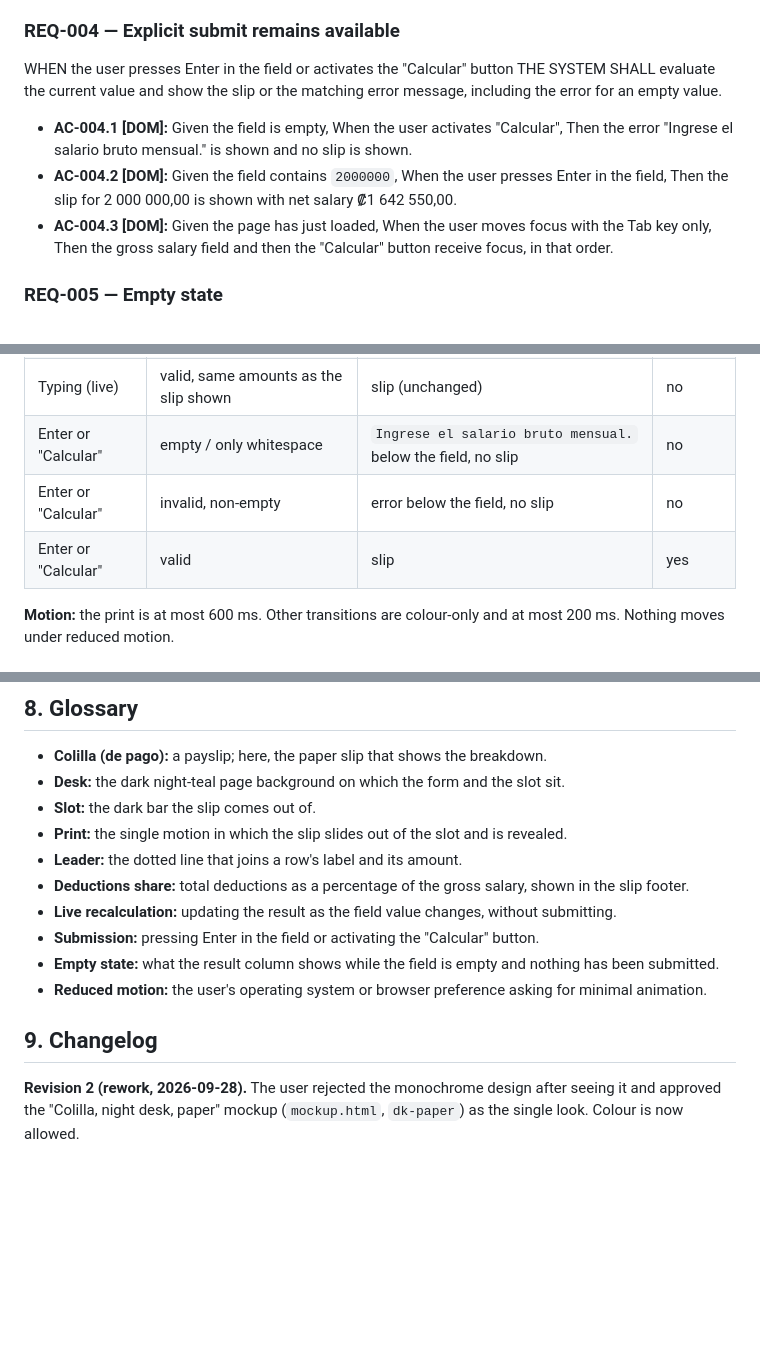
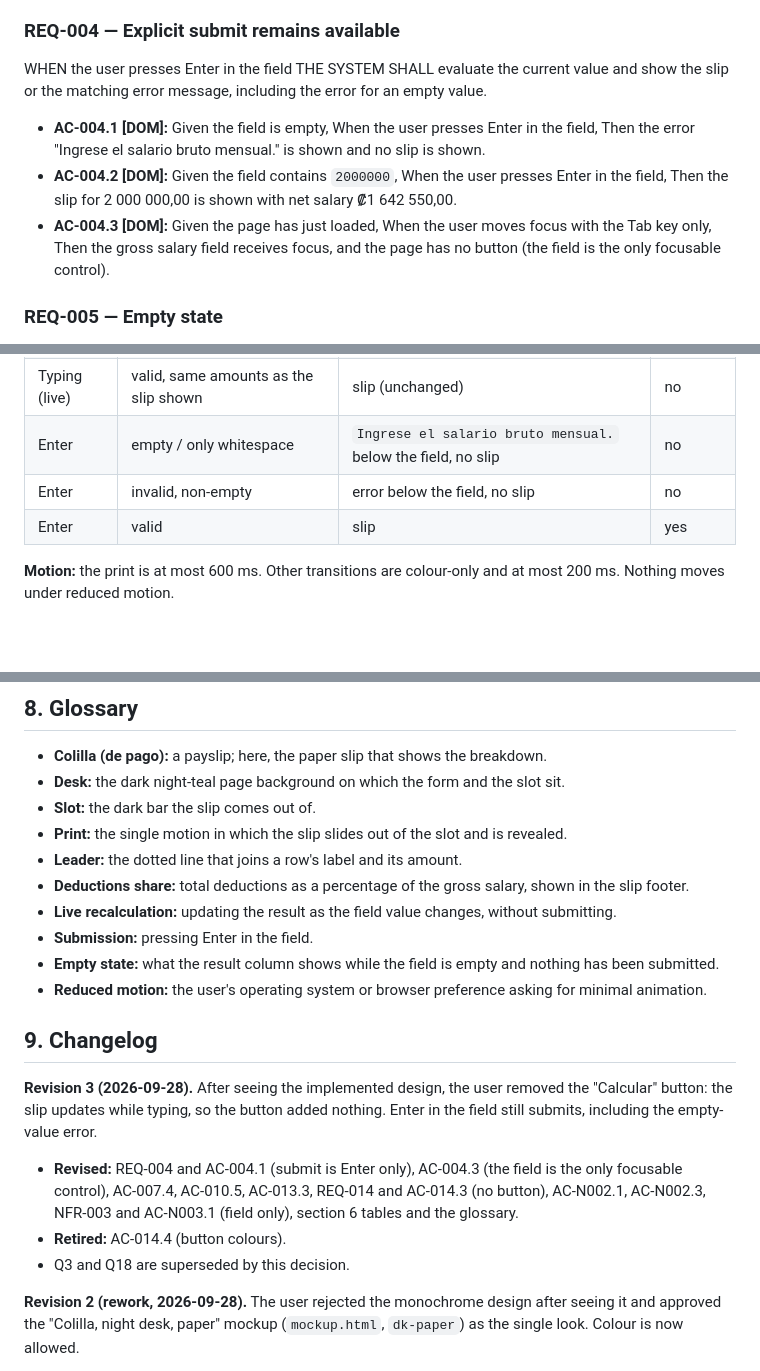
Before and after one commit to noobpingui/salary_calculator_CR, a Markdown page: specs/002-ui-redesign/spec.md, 3 parts joined by grey strips. Rendered like a GitHub page; blank space fills up the shorter version.

```diff
--- a/specs/002-ui-redesign/spec.md
+++ b/specs/002-ui-redesign/spec.md
@@ -115,15 +116,15 @@ value, without the user pressing "Calcular".
   produce the same breakdown or the same error message, except for the empty value (REQ-004, REQ-005).
 
 ### REQ-004 — Explicit submit remains available
-WHEN the user presses Enter in the field or activates the "Calcular" button THE SYSTEM SHALL evaluate the current value
+WHEN the user presses Enter in the field THE SYSTEM SHALL evaluate the current value
 and show the slip or the matching error message, including the error for an empty value.
 
-- **AC-004.1 [DOM]:** Given the field is empty, When the user activates "Calcular", Then the error
+- **AC-004.1 [DOM]:** Given the field is empty, When the user presses Enter in the field, Then the error
   "Ingrese el salario bruto mensual." is shown and no slip is shown.
 - **AC-004.2 [DOM]:** Given the field contains `2000000`, When the user presses Enter in the field, Then the slip for
   2 000 000,00 is shown with net salary ₡1 642 550,00.
 - **AC-004.3 [DOM]:** Given the page has just loaded, When the user moves focus with the Tab key only, Then the gross
-  salary field and then the "Calcular" button receive focus, in that order.
+  salary field receives focus, and the page has no button (the field is the only focusable control).
 
 ### REQ-005 — Empty state
 WHILE the gross salary field is empty and no submission of the empty value has been made THE SYSTEM SHALL show, in the
@@ -412,9 +410,9 @@ panel frame, sample value, script and external font links are not part of the de
 | Typing (live) | invalid, non-empty | error below the field, no slip | no |
 | Typing (live) | valid, amounts differ from the slip shown | slip | yes |
 | Typing (live) | valid, same amounts as the slip shown | slip (unchanged) | no |
-| Enter or "Calcular" | empty / only whitespace | `Ingrese el salario bruto mensual.` below the field, no slip | no |
-| Enter or "Calcular" | invalid, non-empty | error below the field, no slip | no |
-| Enter or "Calcular" | valid | slip | yes |
+| Enter | empty / only whitespace | `Ingrese el salario bruto mensual.` below the field, no slip | no |
+| Enter | invalid, non-empty | error below the field, no slip | no |
+| Enter | valid | slip | yes |
 
 **Motion:** the print is at most 600 ms. Other transitions are colour-only and at most 200 ms. Nothing moves under
 reduced motion.
@@ -462,11 +460,19 @@ the requirements, acceptance criteria and section 6 reflect them.
 - **Leader:** the dotted line that joins a row's label and its amount.
 - **Deductions share:** total deductions as a percentage of the gross salary, shown in the slip footer.
 - **Live recalculation:** updating the result as the field value changes, without submitting.
-- **Submission:** pressing Enter in the field or activating the "Calcular" button.
+- **Submission:** pressing Enter in the field.
 - **Empty state:** what the result column shows while the field is empty and nothing has been submitted.
 - **Reduced motion:** the user's operating system or browser preference asking for minimal animation.
 
 ## 9. Changelog
+
+**Revision 3 (2026-09-28).** After seeing the implemented design, the user removed the "Calcular" button: the slip
+updates while typing, so the button added nothing. Enter in the field still submits, including the empty-value error.
+- **Revised:** REQ-004 and AC-004.1 (submit is Enter only), AC-004.3 (the field is the only focusable control),
+  AC-007.4, AC-010.5, AC-013.3, REQ-014 and AC-014.3 (no button), AC-N002.1, AC-N002.3, NFR-003 and AC-N003.1
+  (field only), section 6 tables and the glossary.
+- **Retired:** AC-014.4 (button colours).
+- Q3 and Q18 are superseded by this decision.
 
 **Revision 2 (rework, 2026-09-28).** The user rejected the monochrome design after seeing it and approved the
 "Colilla, night desk, paper" mockup (`mockup.html`, `dk-paper`) as the single look. Colour is now allowed.
```
Also changed, not shown: other parts of specs/002-ui-redesign/spec.md (+21 -23 lines).
